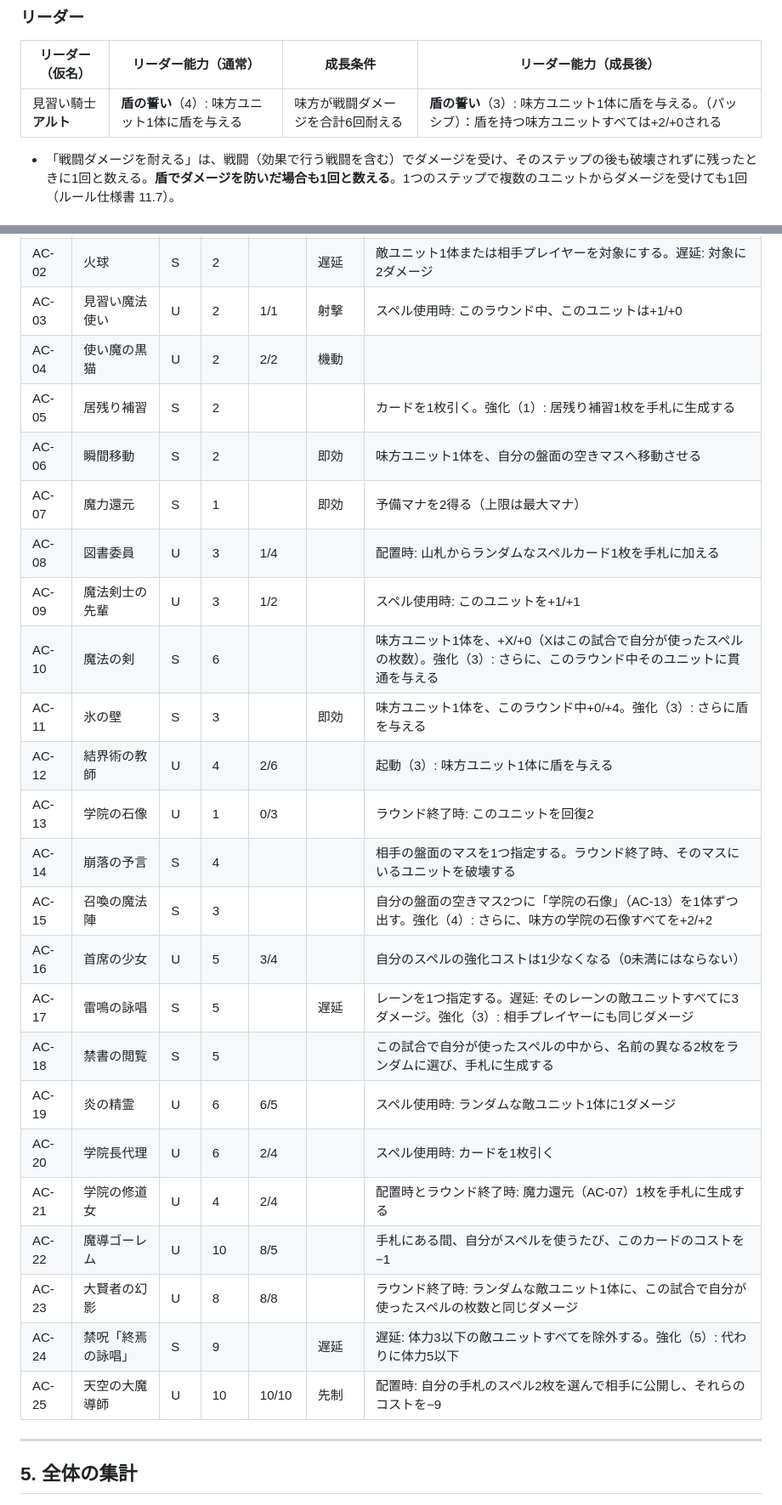
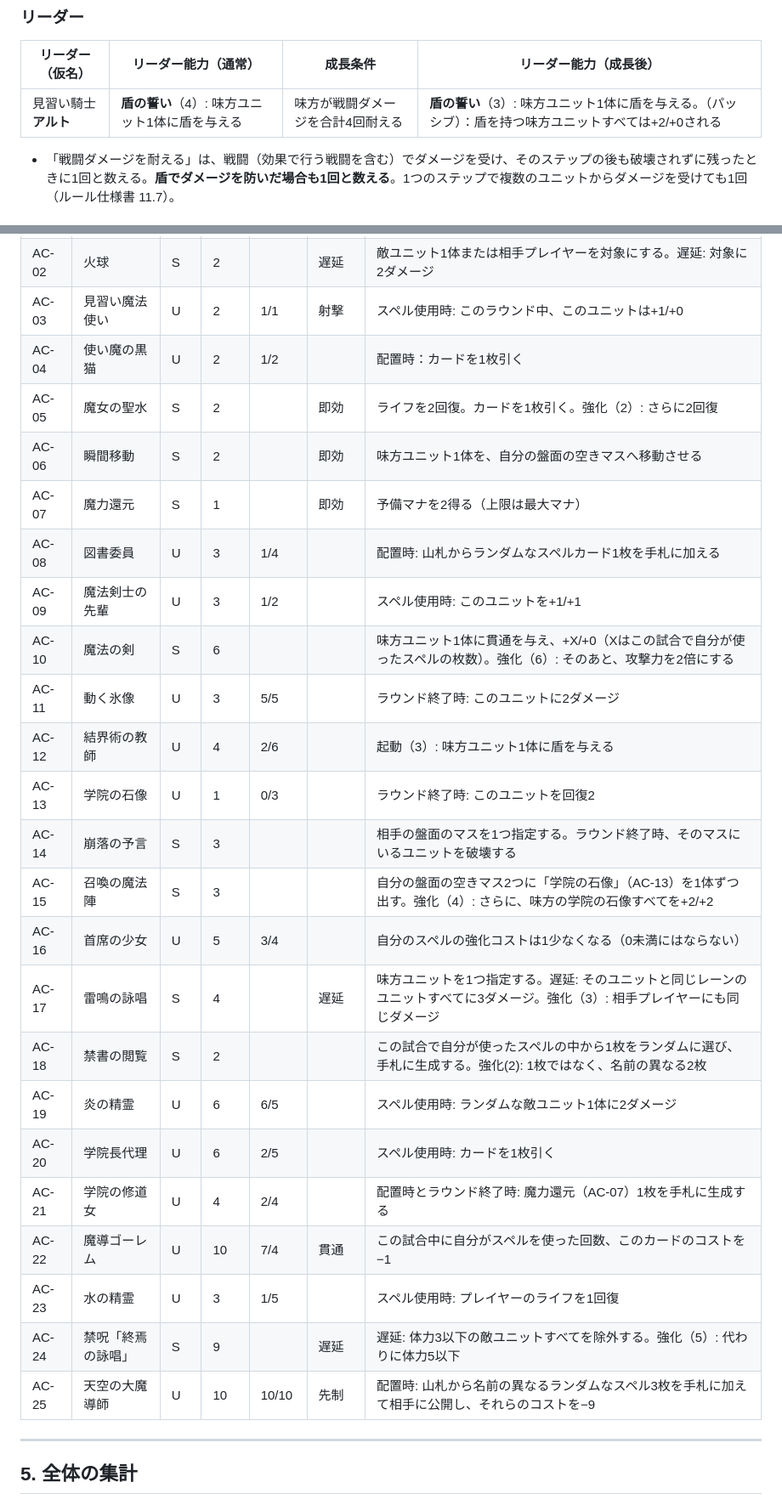
Before and after one commit to tachan51/cardgame, a Markdown page: docs/cards.md, 2 parts joined by grey strips. Shown at 85% size. GitHub-like rendering.

```diff
--- a/docs/cards.md
+++ b/docs/cards.md
@@ -85,7 +85,7 @@
 
 | リーダー（仮名） | リーダー能力（通常） | 成長条件 | リーダー能力（成長後） |
 |---|---|---|---|
-| 見習い騎士 **アルト** | **盾の誓い**（4）: 味方ユニット1体に盾を与える | 味方が戦闘ダメージを合計6回耐える | **盾の誓い**（3）: 味方ユニット1体に盾を与える。（パッシブ）：盾を持つ味方ユニットすべては+2/+0される |
+| 見習い騎士 **アルト** | **盾の誓い**（4）: 味方ユニット1体に盾を与える | 味方が戦闘ダメージを合計4回耐える | **盾の誓い**（3）: 味方ユニット1体に盾を与える。（パッシブ）：盾を持つ味方ユニットすべては+2/+0される |
 
 - 「戦闘ダメージを耐える」は、戦闘（効果で行う戦闘を含む）でダメージを受け、そのステップの後も破壊されずに残ったときに1回と数える。**盾でダメージを防いだ場合も1回と数える**。1つのステップで複数のユニットからダメージを受けても1回（ルール仕様書 11.7）。
 
@@ -185,28 +185,28 @@
 | AC-01 | 魔力の矢 | S | 1 | | 遅延 | マスを1つ指定する。遅延: そのマスにいるユニットに1ダメージ。強化（2）: 魔力の矢1枚を手札に生成する |
 | AC-02 | 火球 | S | 2 | | 遅延 | 敵ユニット1体または相手プレイヤーを対象にする。遅延: 対象に2ダメージ |
 | AC-03 | 見習い魔法使い | U | 2 | 1/1 | 射撃 | スペル使用時: このラウンド中、このユニットは+1/+0 |
-| AC-04 | 使い魔の黒猫 | U | 2 | 2/2 | 機動 | |
-| AC-05 | 居残り補習 | S | 2 | | | カードを1枚引く。強化（1）: 居残り補習1枚を手札に生成する |
+| AC-04 | 使い魔の黒猫 | U | 2 | 1/2 | | 配置時：カードを1枚引く |
+| AC-05 | 魔女の聖水 | S | 2 | | 即効 | ライフを2回復。カードを1枚引く。強化（2）: さらに2回復 |
 | AC-06 | 瞬間移動 | S | 2 | | 即効 | 味方ユニット1体を、自分の盤面の空きマスへ移動させる |
 | AC-07 | 魔力還元 | S | 1 | | 即効 | 予備マナを2得る（上限は最大マナ） |
 | AC-08 | 図書委員 | U | 3 | 1/4 | | 配置時: 山札からランダムなスペルカード1枚を手札に加える |
 | AC-09 | 魔法剣士の先輩 | U | 3 | 1/2 | | スペル使用時: このユニットを+1/+1 |
-| AC-10 | 魔法の剣 | S | 6 | | | 味方ユニット1体を、+X/+0（Xはこの試合で自分が使ったスペルの枚数）。強化（3）: さらに、このラウンド中そのユニットに貫通を与える |
-| AC-11 | 氷の壁 | S | 3 | | 即効 | 味方ユニット1体を、このラウンド中+0/+4。強化（3）: さらに盾を与える |
+| AC-10 | 魔法の剣 | S | 6 | | | 味方ユニット1体に貫通を与え、+X/+0（Xはこの試合で自分が使ったスペルの枚数）。強化（6）: そのあと、攻撃力を2倍にする |
+| AC-11 | 動く氷像 | U | 3 | 5/5 | | ラウンド終了時: このユニットに2ダメージ |
 | AC-12 | 結界術の教師 | U | 4 | 2/6 | | 起動（3）: 味方ユニット1体に盾を与える |
 | AC-13 | 学院の石像 | U | 1 | 0/3 | | ラウンド終了時: このユニットを回復2 |
-| AC-14 | 崩落の予言 | S | 4 | | | 相手の盤面のマスを1つ指定する。ラウンド終了時、そのマスにいるユニットを破壊する |
+| AC-14 | 崩落の予言 | S | 3 | | | 相手の盤面のマスを1つ指定する。ラウンド終了時、そのマスにいるユニットを破壊する |
 | AC-15 | 召喚の魔法陣 | S | 3 | | | 自分の盤面の空きマス2つに「学院の石像」（AC-13）を1体ずつ出す。強化（4）: さらに、味方の学院の石像すべてを+2/+2 |
 | AC-16 | 首席の少女 | U | 5 | 3/4 | | 自分のスペルの強化コストは1少なくなる（0未満にはならない） |
-| AC-17 | 雷鳴の詠唱 | S | 5 | | 遅延 | レーンを1つ指定する。遅延: そのレーンの敵ユニットすべてに3ダメージ。強化（3）: 相手プレイヤーにも同じダメージ |
-| AC-18 | 禁書の閲覧 | S | 5 | | | この試合で自分が使ったスペルの中から、名前の異なる2枚をランダムに選び、手札に生成する |
-| AC-19 | 炎の精霊 | U | 6 | 6/5 | | スペル使用時: ランダムな敵ユニット1体に1ダメージ |
-| AC-20 | 学院長代理 | U | 6 | 2/4 | | スペル使用時: カードを1枚引く |
+| AC-17 | 雷鳴の詠唱 | S | 4 | | 遅延 | 味方ユニットを1つ指定する。遅延: そのユニットと同じレーンのユニットすべてに3ダメージ。強化（3）: 相手プレイヤーにも同じダメージ |
+| AC-18 | 禁書の閲覧 | S | 2 | | | この試合で自分が使ったスペルの中から1枚をランダムに選び、手札に生成する。強化(2): 1枚ではなく、名前の異なる2枚 |
+| AC-19 | 炎の精霊 | U | 6 | 6/5 | | スペル使用時: ランダムな敵ユニット1体に2ダメージ |
+| AC-20 | 学院長代理 | U | 6 | 2/5 | | スペル使用時: カードを1枚引く |
 | AC-21 | 学院の修道女 | U | 4 | 2/4 | | 配置時とラウンド終了時: 魔力還元（AC-07）1枚を手札に生成する |
-| AC-22 | 魔導ゴーレム | U | 10 | 8/5 | | 手札にある間、自分がスペルを使うたび、このカードのコストを−1 |
-| AC-23 | 大賢者の幻影 | U | 8 | 8/8 | | ラウンド終了時: ランダムな敵ユニット1体に、この試合で自分が使ったスペルの枚数と同じダメージ |
+| AC-22 | 魔導ゴーレム | U | 10 | 7/4 | 貫通 | この試合中に自分がスペルを使った回数、このカードのコストを−1 |
+| AC-23 | 水の精霊 | U | 3 | 1/5 | | スペル使用時: プレイヤーのライフを1回復 |
 | AC-24 | 禁呪「終焉の詠唱」 | S | 9 | | 遅延 | 遅延: 体力3以下の敵ユニットすべてを除外する。強化（5）: 代わりに体力5以下 |
-| AC-25 | 天空の大魔導師 | U | 10 | 10/10 | 先制 | 配置時: 自分の手札のスペル2枚を選んで相手に公開し、それらのコストを−9 |
+| AC-25 | 天空の大魔導師 | U | 10 | 10/10 | 先制 | 配置時: 山札から名前の異なるランダムなスペル3枚を手札に加えて相手に公開し、それらのコストを−9 |
 
 ---
 
```
Also changed, not shown: other parts of docs/cards.md (+21 -21 lines).
